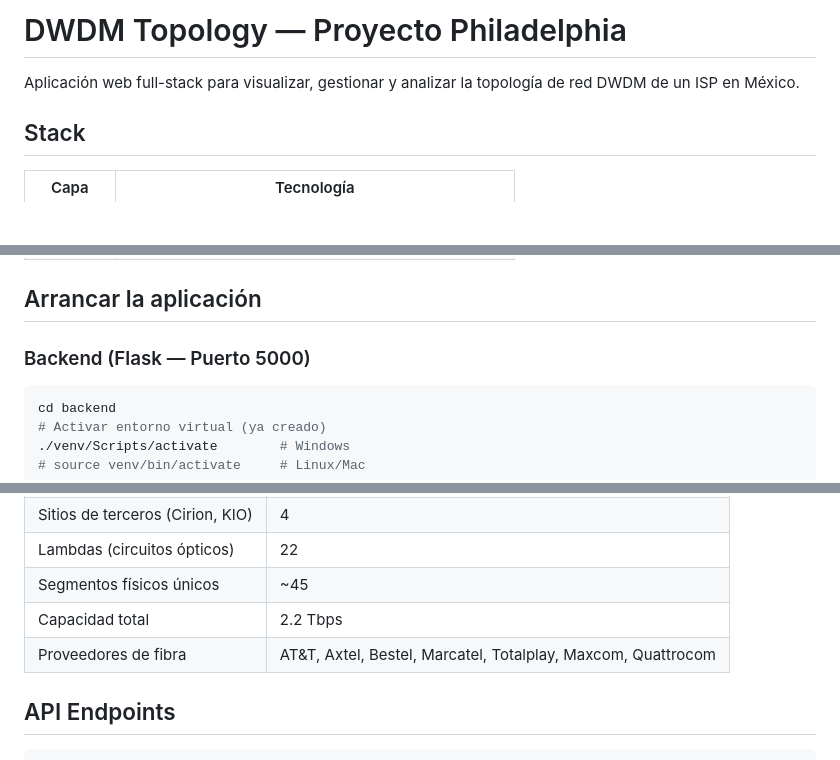
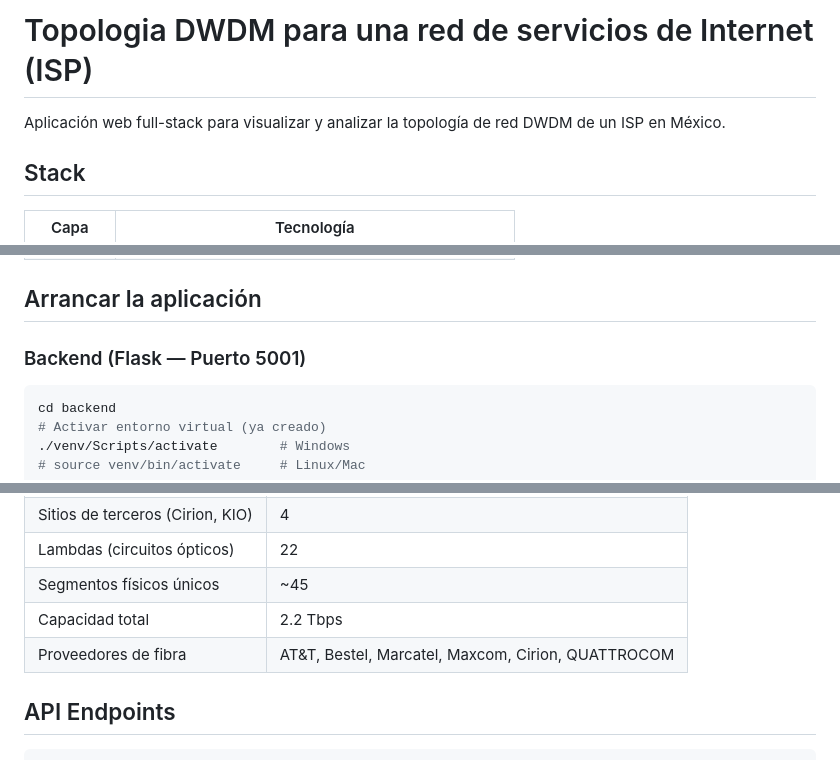
Before and after one commit to jlomeli71/dwdm_analysis, a Markdown page: README.md, 3 parts joined by grey strips. GitHub-like rendering; blank space fills up the shorter version.

Commit message:
chore: integrar ediciones de README desde GitHub y corregir puerto a 5001
Co-Authored-By: Claude Sonnet 4.6 <noreply@anthropic.com>

````diff
--- a/README.md
+++ b/README.md
@@ -1,6 +1,6 @@
-# DWDM Topology — Proyecto Philadelphia
+# Topologia DWDM para una red de servicios de Internet (ISP)
 
-Aplicación web full-stack para visualizar, gestionar y analizar la topología de red DWDM de un ISP en México.
+Aplicación web full-stack para visualizar y analizar la topología de red DWDM de un ISP en México.
 
 ## Stack
 
@@ -13,7 +13,7 @@ Aplicación web full-stack para visualizar, gestionar y analizar la topología d
 
 ## Arrancar la aplicación
 
-### Backend (Flask — Puerto 5000)
+### Backend (Flask — Puerto 5001)
 
 ```bash
 cd backend
@@ -50,7 +50,7 @@ Abrir en el navegador: **http://localhost:8080**
 | Lambdas (circuitos ópticos) | 22 |
 | Segmentos físicos únicos | ~45 |
 | Capacidad total | 2.2 Tbps |
-| Proveedores de fibra | AT&T, Axtel, Bestel, Marcatel, Totalplay, Maxcom, Quattrocom |
+| Proveedores de fibra | AT&T, Bestel, Marcatel, Maxcom, Cirion, QUATTROCOM |
 
 ## API Endpoints
 
````
